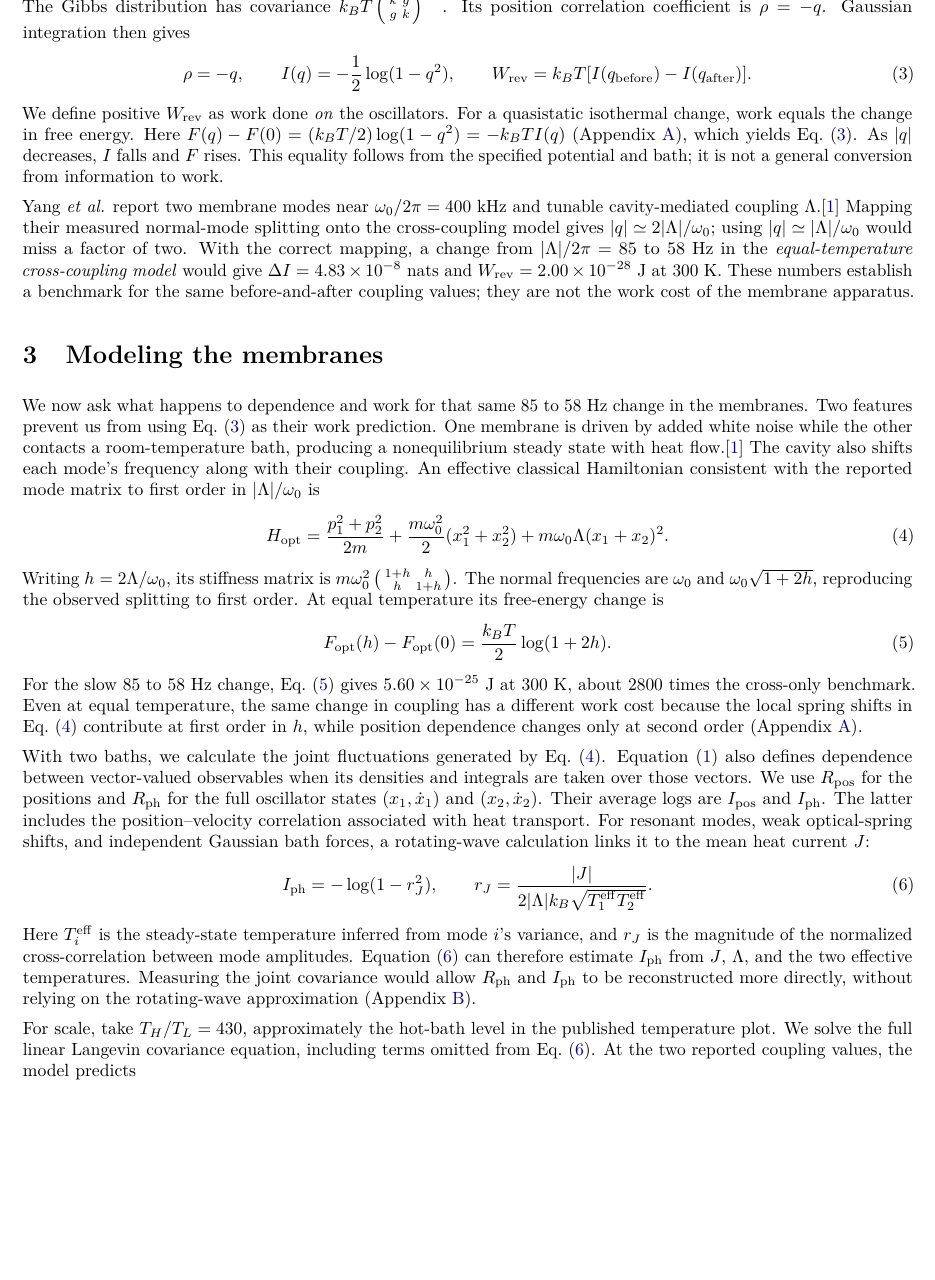
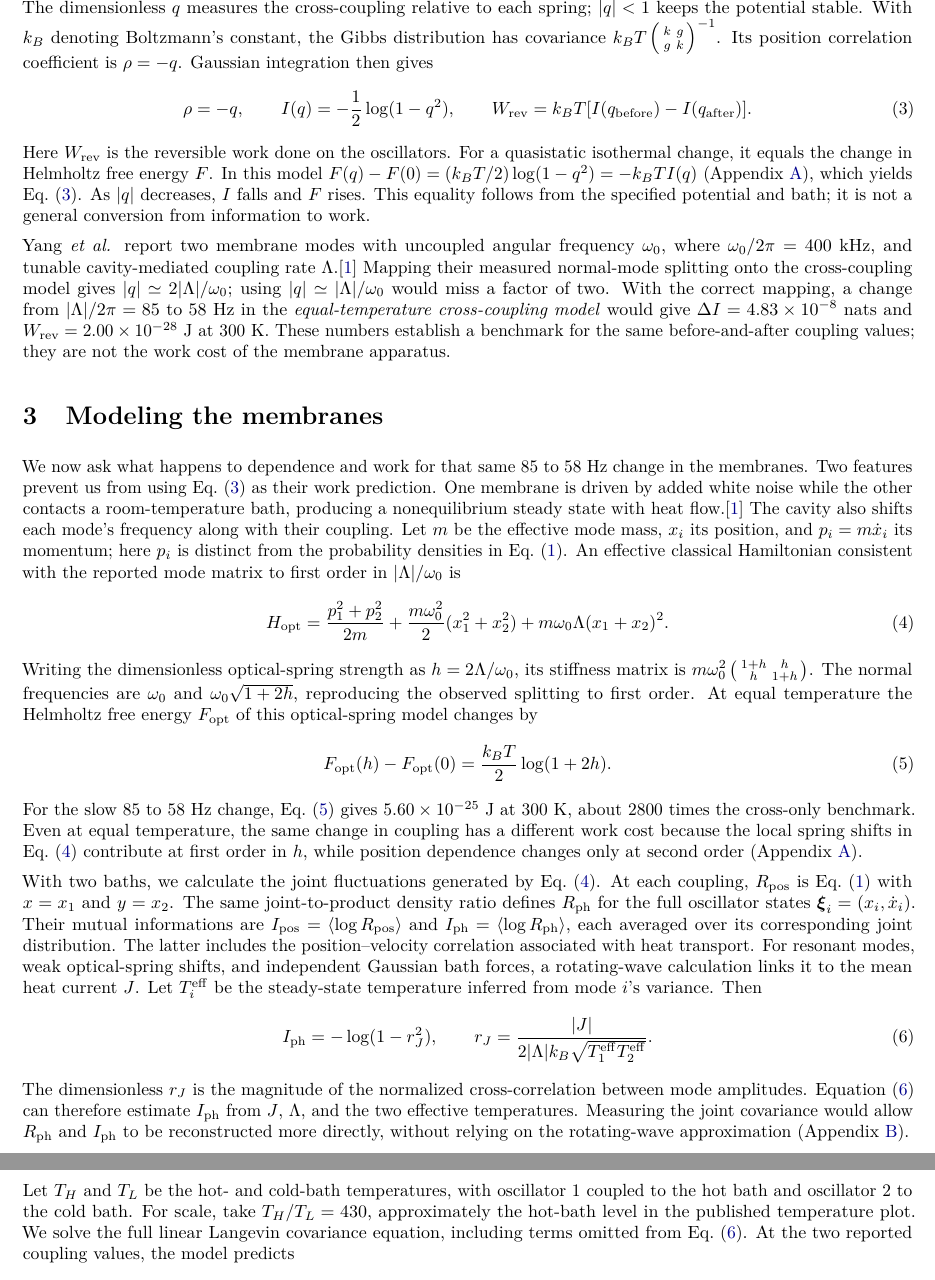
Before and after one commit to jonland82/correlation-reduction, a LaTeX paper (dependence_work_revised.tex): part of page 2 of 6 before the commit and two parts of pages 2 and 3 of 6 after it, the two joined at a grey line, cut at the place of the change, the shorter picture padded with empty space. Compiled offline with pdfLaTeX.

Commit message:
Define manuscript notation at first use

```diff
--- a/dependence_work_revised.tex
+++ b/dependence_work_revised.tex
@@ -46,38 +46,40 @@ To calculate a work cost for the $\Delta I$ defined above, we start with two cla
 \begin{equation}
  V_\times(x,y)=\frac{k}{2}(x^2+y^2)+gxy,\qquad q=g/k,\quad |q|<1 . \label{eq:cross}
 \end{equation}
-The Gibbs distribution has covariance $k_BT\left(\begin{smallmatrix}k&g\\g&k\end{smallmatrix}\right)^{-1}$. Its position correlation coefficient is $\rho=-q$. Gaussian integration then gives
+The dimensionless $q$ measures the cross-coupling relative to each spring; $|q|<1$ keeps the potential stable.
+With $k_B$ denoting Boltzmann's constant, the Gibbs distribution has covariance $k_BT\left(\begin{smallmatrix}k&g\\g&k\end{smallmatrix}\right)^{-1}$. Its position correlation coefficient is $\rho=-q$. Gaussian integration then gives
 \begin{equation}
  \rho=-q,\qquad I(q)=-\frac12\log(1-q^2),\qquad
  W_{\rm rev}=k_BT[I(q_{\rm before})-I(q_{\rm after})].
  \label{eq:benchmark}
 \end{equation}
-We define positive $W_{\rm rev}$ as work done \emph{on} the oscillators. For a quasistatic isothermal change, work equals the change in free energy. Here $F(q)-F(0)=(k_BT/2)\log(1-q^2)=-k_BT I(q)$ (Appendix~\ref{app:equilibrium}), which yields Eq.~\eqref{eq:benchmark}. As $|q|$ decreases, $I$ falls and $F$ rises. This equality follows from the specified potential and bath; it is not a general conversion from information to work.
+Here $W_{\rm rev}$ is the reversible work done on the oscillators. For a quasistatic isothermal change, it equals the change in Helmholtz free energy $F$. In this model $F(q)-F(0)=(k_BT/2)\log(1-q^2)=-k_BT I(q)$ (Appendix~\ref{app:equilibrium}), which yields Eq.~\eqref{eq:benchmark}. As $|q|$ decreases, $I$ falls and $F$ rises. This equality follows from the specified potential and bath; it is not a general conversion from information to work.
 
-Yang \emph{et al.} report two membrane modes near $\omega_0/2\pi=400$ kHz and tunable cavity-mediated coupling $\Lambda$.\cite{yang2020} Mapping their measured normal-mode splitting onto the cross-coupling model gives $|q|\simeq2|\Lambda|/\omega_0$; using $|q|\simeq|\Lambda|/\omega_0$ would miss a factor of two. With the correct mapping, a change from $|\Lambda|/2\pi=85$ to $58$ Hz in the \emph{equal-temperature cross-coupling model} would give $\Delta I=4.83\times10^{-8}$ nats and $W_{\rm rev}=2.00\times10^{-28}$ J at 300 K. These numbers establish a benchmark for the same before-and-after coupling values; they are not the work cost of the membrane apparatus.
+Yang \emph{et al.} report two membrane modes with uncoupled angular frequency $\omega_0$, where $\omega_0/2\pi=400$ kHz, and tunable cavity-mediated coupling rate $\Lambda$.\cite{yang2020} Mapping their measured normal-mode splitting onto the cross-coupling model gives $|q|\simeq2|\Lambda|/\omega_0$; using $|q|\simeq|\Lambda|/\omega_0$ would miss a factor of two. With the correct mapping, a change from $|\Lambda|/2\pi=85$ to $58$ Hz in the \emph{equal-temperature cross-coupling model} would give $\Delta I=4.83\times10^{-8}$ nats and $W_{\rm rev}=2.00\times10^{-28}$ J at 300 K. These numbers establish a benchmark for the same before-and-after coupling values; they are not the work cost of the membrane apparatus.
 
 \section{Modeling the membranes}
-We now ask what happens to dependence and work for that same 85 to 58 Hz change in the membranes. Two features prevent us from using Eq.~\eqref{eq:benchmark} as their work prediction. One membrane is driven by added white noise while the other contacts a room-temperature bath, producing a nonequilibrium steady state with heat flow.\cite{yang2020} The cavity also shifts each mode's frequency along with their coupling. An effective classical Hamiltonian consistent with the reported mode matrix to first order in $|\Lambda|/\omega_0$ is
+We now ask what happens to dependence and work for that same 85 to 58 Hz change in the membranes. Two features prevent us from using Eq.~\eqref{eq:benchmark} as their work prediction. One membrane is driven by added white noise while the other contacts a room-temperature bath, producing a nonequilibrium steady state with heat flow.\cite{yang2020} The cavity also shifts each mode's frequency along with their coupling. Let $m$ be the effective mode mass, $x_i$ its position, and $p_i=m\dot x_i$ its momentum; here $p_i$ is distinct from the probability densities in Eq.~\eqref{eq:ratio}. An effective classical Hamiltonian consistent with the reported mode matrix to first order in $|\Lambda|/\omega_0$ is
 \begin{equation}
  H_{\rm opt}=\frac{p_1^2+p_2^2}{2m}
  +\frac{m\omega_0^2}{2}(x_1^2+x_2^2)
  +m\omega_0\Lambda(x_1+x_2)^2 . \label{eq:opt}
 \end{equation}
-Writing $h=2\Lambda/\omega_0$, its stiffness matrix is $m\omega_0^2\left(\begin{smallmatrix}1+h&h\\h&1+h\end{smallmatrix}\right)$. The normal frequencies are $\omega_0$ and $\omega_0\sqrt{1+2h}$, reproducing the observed splitting to first order. At equal temperature its free-energy change is
+Writing the dimensionless optical-spring strength as $h=2\Lambda/\omega_0$, its stiffness matrix is $m\omega_0^2\left(\begin{smallmatrix}1+h&h\\h&1+h\end{smallmatrix}\right)$. The normal frequencies are $\omega_0$ and $\omega_0\sqrt{1+2h}$, reproducing the observed splitting to first order. At equal temperature the Helmholtz free energy $F_{\rm opt}$ of this optical-spring model changes by
 \begin{equation}
  F_{\rm opt}(h)-F_{\rm opt}(0)=\frac{k_BT}{2}\log(1+2h). \label{eq:optfree}
 \end{equation}
 For the slow 85 to 58 Hz change, Eq.~\eqref{eq:optfree} gives $5.60\times10^{-25}$ J at 300 K, about 2800 times the cross-only benchmark. Even at equal temperature, the same change in coupling has a different work cost because the local spring shifts in Eq.~\eqref{eq:opt} contribute at first order in $h$, while position dependence changes only at second order (Appendix~\ref{app:equilibrium}).
 
-With two baths, we calculate the joint fluctuations generated by Eq.~\eqref{eq:opt}. Equation~\eqref{eq:ratio} also defines dependence between vector-valued observables when its densities and integrals are taken over those vectors. We use $R_{\rm pos}$ for the positions and $R_{\rm ph}$ for the full oscillator states $(x_1,\dot x_1)$ and $(x_2,\dot x_2)$. Their average logs are $I_{\rm pos}$ and $I_{\rm ph}$. The latter includes the position--velocity correlation associated with heat transport. For resonant modes, weak optical-spring shifts, and independent Gaussian bath forces, a rotating-wave calculation links it to the mean heat current $J$:
+With two baths, we calculate the joint fluctuations generated by Eq.~\eqref{eq:opt}. At each coupling, $R_{\rm pos}$ is Eq.~\eqref{eq:ratio} with $x=x_1$ and $y=x_2$. The same joint-to-product density ratio defines $R_{\rm ph}$ for the full oscillator states $\boldsymbol{\xi}_i=(x_i,\dot x_i)$. Their mutual informations are $I_{\rm pos}=\langle\log R_{\rm pos}\rangle$ and $I_{\rm ph}=\langle\log R_{\rm ph}\rangle$, each averaged over its corresponding joint distribution. The latter includes the position--velocity correlation associated with heat transport. For resonant modes, weak optical-spring shifts, and independent Gaussian bath forces, a rotating-wave calculation links it to the mean heat current $J$. Let $T_i^{\rm eff}$ be the steady-state temperature inferred from mode $i$'s variance. Then
 \begin{equation}
  I_{\rm ph}=-\log(1-r_J^2),\qquad
  r_J=\frac{|J|}{2|\Lambda|k_B\sqrt{T_1^{\rm eff}T_2^{\rm eff}}}.
  \label{eq:current}
 \end{equation}
-Here $T_i^{\rm eff}$ is the steady-state temperature inferred from mode $i$'s variance, and $r_J$ is the magnitude of the normalized cross-correlation between mode amplitudes. Equation~\eqref{eq:current} can therefore estimate $I_{\rm ph}$ from $J$, $\Lambda$, and the two effective temperatures. Measuring the joint covariance would allow $R_{\rm ph}$ and $I_{\rm ph}$ to be reconstructed more directly, without relying on the rotating-wave approximation (Appendix~\ref{app:steady}).
+The dimensionless $r_J$ is the magnitude of the normalized cross-correlation between mode amplitudes. Equation~\eqref{eq:current} can therefore estimate $I_{\rm ph}$ from $J$, $\Lambda$, and the two effective temperatures. Measuring the joint covariance would allow $R_{\rm ph}$ and $I_{\rm ph}$ to be reconstructed more directly, without relying on the rotating-wave approximation (Appendix~\ref{app:steady}).
 
-For scale, take $T_H/T_L=430$, approximately the hot-bath level in the published temperature plot. We solve the full linear Langevin covariance equation, including terms omitted from Eq.~\eqref{eq:current}. At the two reported coupling values, the model predicts
+\begin{samepage}
+Let $T_H$ and $T_L$ be the hot- and cold-bath temperatures, with oscillator 1 coupled to the hot bath and oscillator 2 to the cold bath. For scale, take $T_H/T_L=430$, approximately the hot-bath level in the published temperature plot. We solve the full linear Langevin covariance equation, including terms omitted from Eq.~\eqref{eq:current}. At the two reported coupling values, the model predicts
 \begin{center}
 \begin{tabular}{lrr}
 \toprule
@@ -99,6 +102,7 @@ Figure~\ref{fig:ratio} shows pointwise ratios for two pairs of observables. The
 \label{fig:ratio}
 \end{figure}
 
+\newpage
 Having identified both dependence changes, we calculate the work for the same coupling protocol. The equilibrium identity in Eq.~\eqref{eq:benchmark} cannot supply that work; differentiating the controlled Hamiltonian in Eq.~\eqref{eq:opt} with respect to $\Lambda$ instead gives
 \begin{equation}
  W_{\rm on}=m\omega_0\int \dot\Lambda(t)
```
Also changed, not shown: dependence_work_revised.pdf, dependence_work_revised.tex (18 more changed lines).
